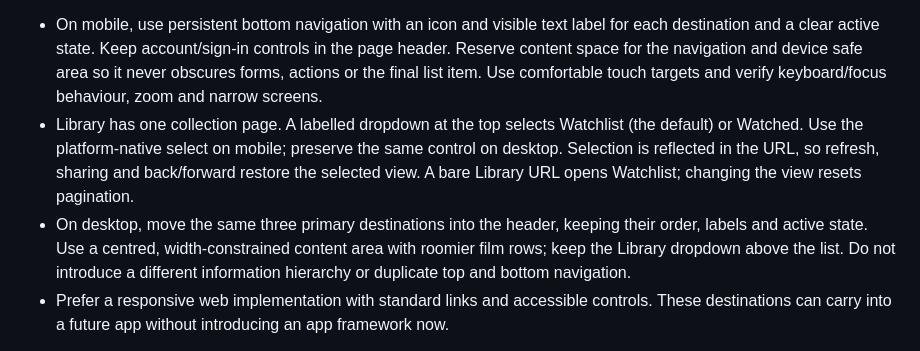
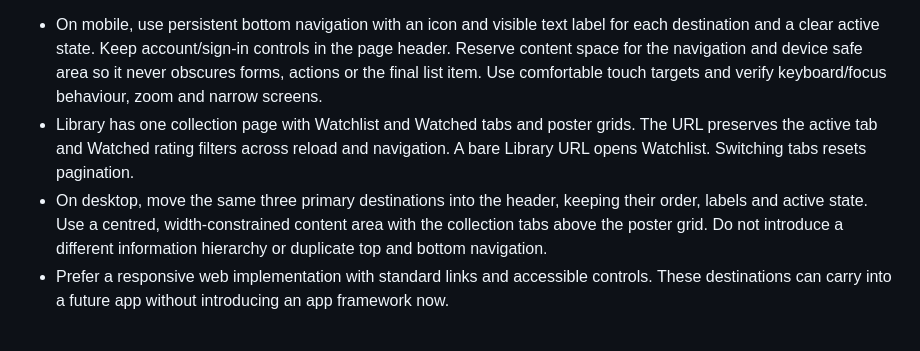
Before and after one commit to adambelton/glutton, a Markdown page: docs/architecture_brief.md, the part around the change. Rendered like a GitHub page.

Commit message:
Document Library tabs and poster grids

```diff
--- a/docs/architecture_brief.md
+++ b/docs/architecture_brief.md
@@ -385,8 +385,8 @@ Ratings candidate ordering clarification: the owner subsequently approved oldest
 Agreed product structure: Ratings, Recommendations and Library are the three primary destinations, in that order. Anonymous visitors see a curated, read-only Ratings demonstration using real horror-film posters/synopses, fictional sample ratings and two or three expressions per example; no identity or personal queue entry exists until meaningful explicit interaction. Product pages require login, completed registration or Continue as guest. A requested resource takes priority after entry; without one, guests go to Ratings and registered users to Library. Login/registration use dedicated pages, and login also offers guest continuation. This supersedes the earlier universal Ratings-root/no-homepage proposal.
 
 - On mobile, use persistent bottom navigation with an icon and visible text label for each destination and a clear active state. Keep account/sign-in controls in the page header. Reserve content space for the navigation and device safe area so it never obscures forms, actions or the final list item. Use comfortable touch targets and verify keyboard/focus behaviour, zoom and narrow screens.
-- Library has one collection page. A labelled dropdown at the top selects Watchlist (the default) or Watched. Use the platform-native select on mobile; preserve the same control on desktop. Selection is reflected in the URL, so refresh, sharing and back/forward restore the selected view. A bare Library URL opens Watchlist; changing the view resets pagination.
-- On desktop, move the same three primary destinations into the header, keeping their order, labels and active state. Use a centred, width-constrained content area with roomier film rows; keep the Library dropdown above the list. Do not introduce a different information hierarchy or duplicate top and bottom navigation.
+- Library has one collection page with Watchlist and Watched tabs and poster grids. The URL preserves the active tab and Watched rating filters across reload and navigation. A bare Library URL opens Watchlist. Switching tabs resets pagination.
+- On desktop, move the same three primary destinations into the header, keeping their order, labels and active state. Use a centred, width-constrained content area with the collection tabs above the poster grid. Do not introduce a different information hierarchy or duplicate top and bottom navigation.
 - Prefer a responsive web implementation with standard links and accessible controls. These destinations can carry into a future app without introducing an app framework now.
 
 This is the agreed navigation design, not a claim that every destination is implemented. Shared navigation/default-route wiring belongs to a narrowly scoped supporting UI task; Recommendations content still needs its own implementation; bounded first-visit Ratings discovery is ready for review. Do not add dead links or invent placeholder product flows merely to complete the navigation. Library browsing and its management actions are implemented; Recommendations and shared primary navigation remain separately scoped work.
```
Also changed, not shown: docs/implementation_plan.md (+2 -2 lines).
